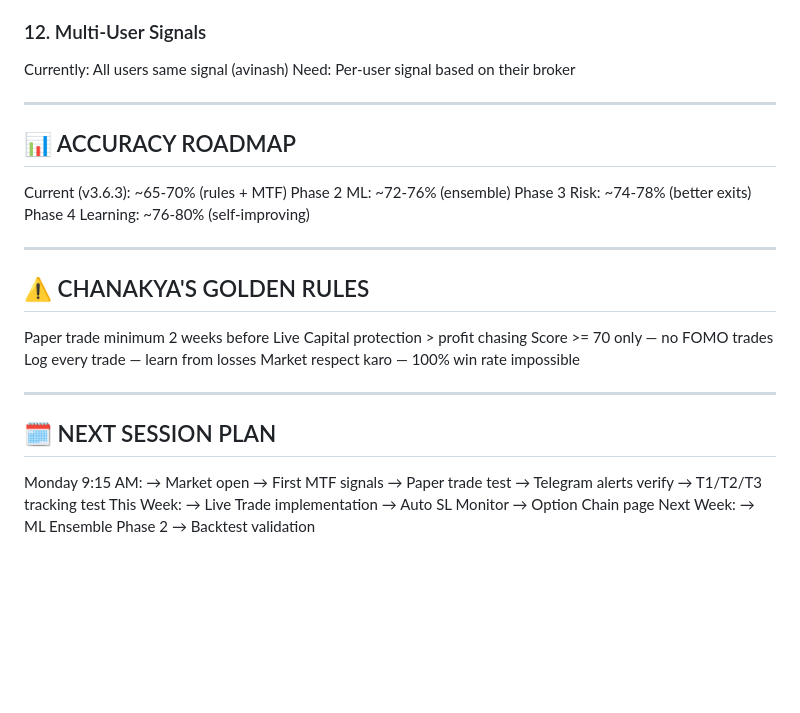
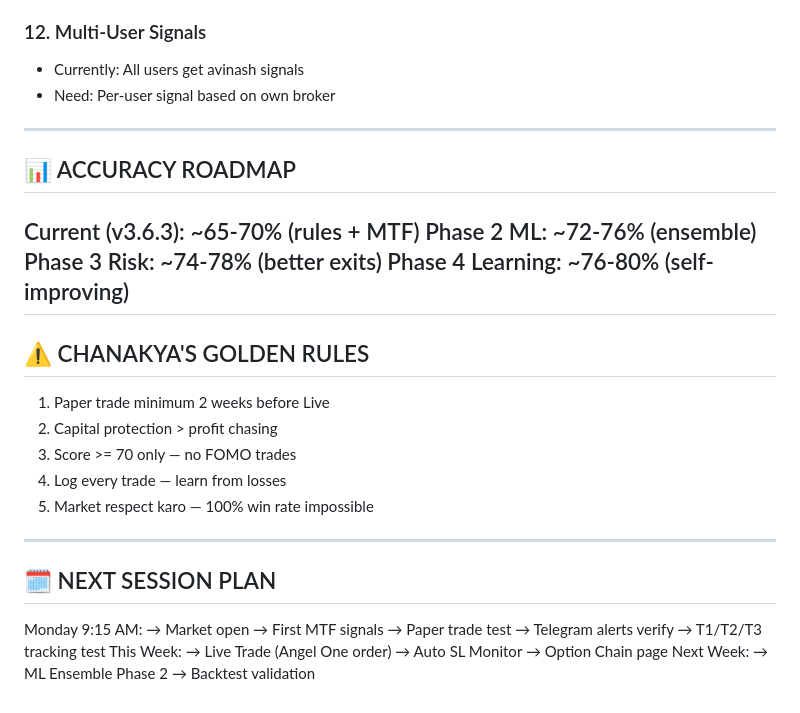
Before and after one commit to helpdeskdcp/chanakya-v3, a Markdown page: CHANAKYA_V4_PLAN.md, the part around one of its changes. Rendered like a GitHub page; blank space fills up the shorter version.

Commit message:
docs: plan clean — no duplicates

```diff
--- a/CHANAKYA_V4_PLAN.md
+++ b/CHANAKYA_V4_PLAN.md
@@ -140,7 +109,7 @@ Password reset
 
 ### 12. Multi-User Signals
-Currently: All users same signal (avinash)
-Need: Per-user signal based on their broker
+- Currently: All users get avinash signals
+- Need: Per-user signal based on own broker
 
 ---
 
@@ -149,29 +118,26 @@ Current (v3.6.3): ~65-70% (rules + MTF)
 Phase 2 ML:       ~72-76% (ensemble)
 Phase 3 Risk:     ~74-78% (better exits)
 Phase 4 Learning: ~76-80% (self-improving)
-
-
-
 ---
 
 ## ⚠️ CHANAKYA'S GOLDEN RULES
-Paper trade minimum 2 weeks before Live
-Capital protection > profit chasing
-Score >= 70 only — no FOMO trades
-Log every trade — learn from losses
-Market respect karo — 100% win rate impossible
+
+1. Paper trade minimum 2 weeks before Live
+2. Capital protection > profit chasing
+3. Score >= 70 only — no FOMO trades
+4. Log every trade — learn from losses
+5. Market respect karo — 100% win rate impossible
 
 ---
 
 ## 🗓️ NEXT SESSION PLAN
 Monday 9:15 AM:
-→ Market open
-→ First MTF signals
+→ Market open → First MTF signals
 → Paper trade test
 → Telegram alerts verify
 → T1/T2/T3 tracking test
 This Week:
-→ Live Trade implementation
+→ Live Trade (Angel One order)
 → Auto SL Monitor
 → Option Chain page
 Next Week:
```
Also changed, not shown: other parts of CHANAKYA_V4_PLAN.md (+44 -75 lines).
